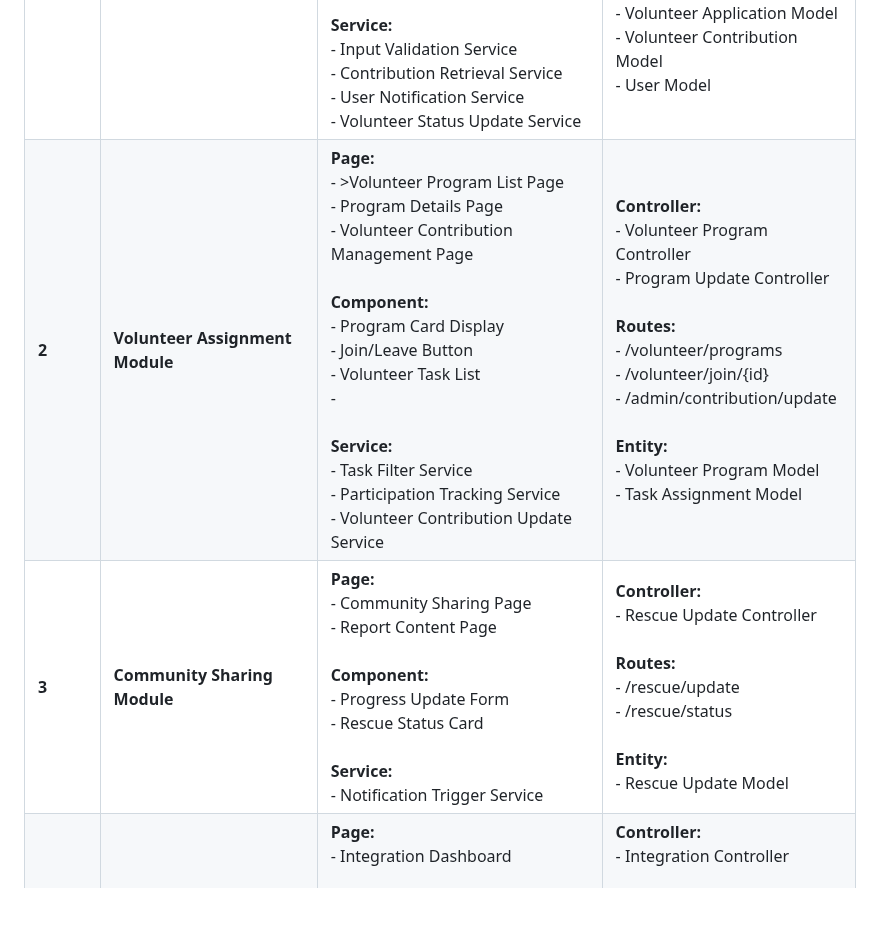
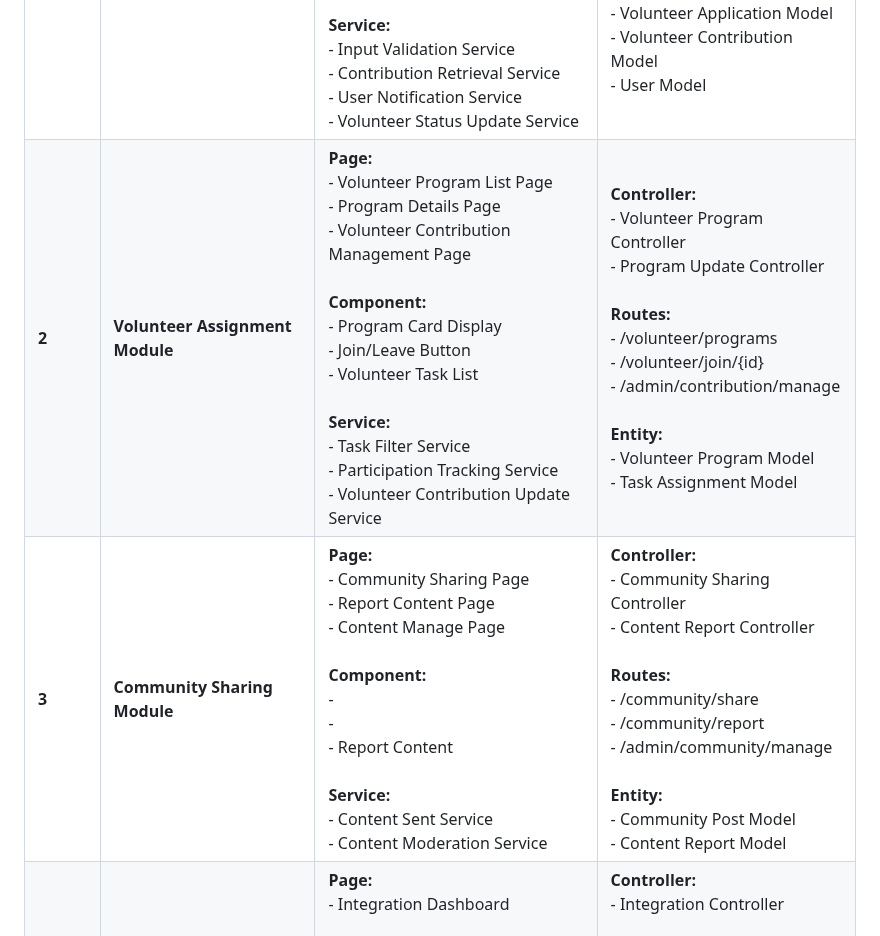
Before and after one commit to Jiaxin061/Blacksheep, a Markdown page: README.md, the part around the change. GitHub-like rendering; blank space fills up the shorter version.

```diff
--- a/README.md
+++ b/README.md
@@ -43,8 +43,8 @@ Our team collaborated to design and implement a functional mobile application th
 | **Sprint** | **Module Name** | **Frontend** | **Backend** |
 |-------------|-----------------|---------------|--------------|
 | **1** | **Volunteer Registration Module** | **Page:**<br>- Volunteer Registration Page<br>- Volunteer Contribution Page<br>- Volunteer Registration Management Page<br>- Volunteer Registration Details Page<br><br>**Component:**<br>- Volunteer Registration Form<br>- Contribution Record Table<br>- Registration Review Table<br>- Approval/Rejection Modal<br><br>**Service:**<br>- Input Validation Service<br>- Contribution Retrieval Service<br>- User Notification Service<br>- Volunteer Status Update Service<br> | **Controller:**<br>- Registration Controller<br>- Contribution Controller<br>- Management Controller<br><br>**Routes:**<br>- /volunteer/register<br>- /volunteer/contribution<br>- /admin/registration/review<br>- /admin/registration/manage<br><br>**Entity:**<br>- Volunteer Application Model<br>- Volunteer Contribution Model<br>- User Model |
-| **2** | **Volunteer Assignment Module** | **Page:**<br>- >Volunteer Program List Page<br>- Program Details Page<br>- Volunteer Contribution Management Page<br><br>**Component:**<br>- Program Card Display<br>- Join/Leave Button<br>- Volunteer Task List<br>- <br><br>**Service:**<br>- Task Filter Service<br>- Participation Tracking Service<br>- Volunteer Contribution Update Service| **Controller:**<br>- Volunteer Program Controller<br>- Program Update Controller<br><br>**Routes:**<br>- /volunteer/programs<br>- /volunteer/join/{id}<br>- /admin/contribution/update<br><br>**Entity:**<br>- Volunteer Program Model<br>- Task Assignment Model |
-| **3** | **Community Sharing Module** | **Page:**<br>- Community Sharing Page<br>- Report Content Page<br><br>**Component:**<br>- Progress Update Form<br>- Rescue Status Card<br><br>**Service:**<br>- Notification Trigger Service | **Controller:**<br>- Rescue Update Controller<br><br>**Routes:**<br>- /rescue/update<br>- /rescue/status<br><br>**Entity:**<br>- Rescue Update Model |
+| **2** | **Volunteer Assignment Module** | **Page:**<br>- Volunteer Program List Page<br>- Program Details Page<br>- Volunteer Contribution Management Page<br><br>**Component:**<br>- Program Card Display<br>- Join/Leave Button<br>- Volunteer Task List<br><br>**Service:**<br>- Task Filter Service<br>- Participation Tracking Service<br>- Volunteer Contribution Update Service| **Controller:**<br>- Volunteer Program Controller<br>- Program Update Controller<br><br>**Routes:**<br>- /volunteer/programs<br>- /volunteer/join/{id}<br>- /admin/contribution/manage<br><br>**Entity:**<br>- Volunteer Program Model<br>- Task Assignment Model |
+| **3** | **Community Sharing Module** | **Page:**<br>- Community Sharing Page<br>- Report Content Page<br>- Content Manage Page<br><br>**Component:**<br>- <br>- <br>- Report Content<br><br>**Service:**<br>- Content Sent Service<br>- Content Moderation Service | **Controller:**<br>- Community Sharing Controller<br>- Content Report Controller<br><br>**Routes:**<br>- /community/share<br>- /community/report<br>- /admin/community/manage<br><br>**Entity:**<br>- Community Post Model<br>- Content Report Model |
 | **4** | **Integration & Testing** | **Page:**<br>- Integration Dashboard<br><br>**Component:**<br>- Module Testing Interface<br>- Summary Display<br><br>**Service:**<br>- System Testing Service | **Controller:**<br>- Integration Controller<br><br>**Routes:**<br>- /integration/test<br>- /integration/report<br><br>**Entity:**<br>- System Log Model |
 
 
```
